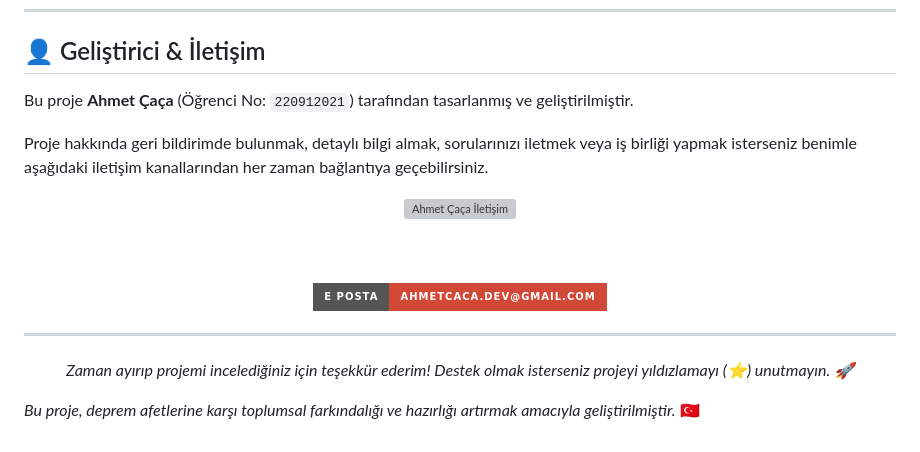
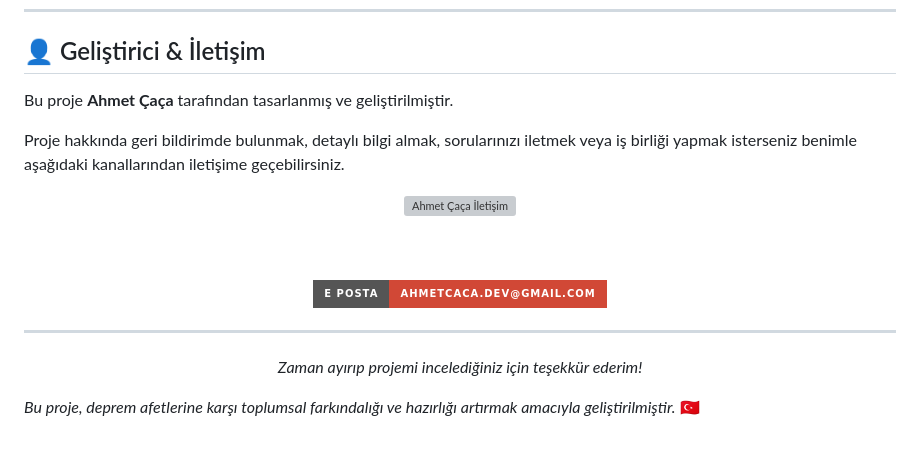
Before and after one commit to cacaahmet/QuakeGuard-mobile-assistant, a Markdown page: README.md, the part around the change. GitHub-like rendering; badges without logos; grey boxes are pictures that could not be loaded.

Commit message:
Refine developer contact information in README
Updated wording for clarity in the developer contact section and removed the star support suggestion.

```diff
--- a/README.md
+++ b/README.md
@@ -240,9 +240,9 @@ Gelecekte proje kapsamı daha da genişletilerek aşağıdaki geliştirmeler pla
 
 ## 👤 Geliştirici & İletişim
 
-Bu proje **Ahmet Çaça** (Öğrenci No: `220912021`) tarafından tasarlanmış ve geliştirilmiştir.
+Bu proje **Ahmet Çaça** tarafından tasarlanmış ve geliştirilmiştir.
 
-Proje hakkında geri bildirimde bulunmak, detaylı bilgi almak, sorularınızı iletmek veya iş birliği yapmak isterseniz benimle aşağıdaki iletişim kanallarından her zaman bağlantıya geçebilirsiniz.
+Proje hakkında geri bildirimde bulunmak, detaylı bilgi almak, sorularınızı iletmek veya iş birliği yapmak isterseniz benimle aşağıdaki kanallarından iletişime geçebilirsiniz.
 
 <div align="center">
 
@@ -259,7 +259,7 @@ Proje hakkında geri bildirimde bulunmak, detaylı bilgi almak, sorularınızı
 ---
 
 <div align="center">
-  <p><i>Zaman ayırıp projemi incelediğiniz için teşekkür ederim! Destek olmak isterseniz projeyi yıldızlamayı (⭐) unutmayın. 🚀</i></p>
+  <p><i>Zaman ayırıp projemi incelediğiniz için teşekkür ederim!</i></p>
 </div>
 
 *Bu proje, deprem afetlerine karşı toplumsal farkındalığı ve hazırlığı artırmak amacıyla geliştirilmiştir.* 🇹🇷
```
